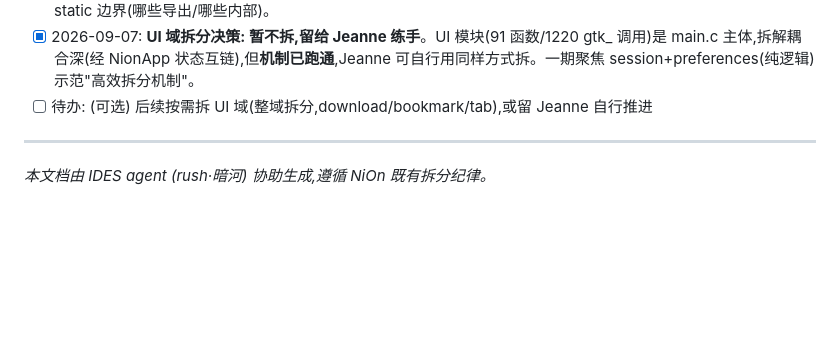
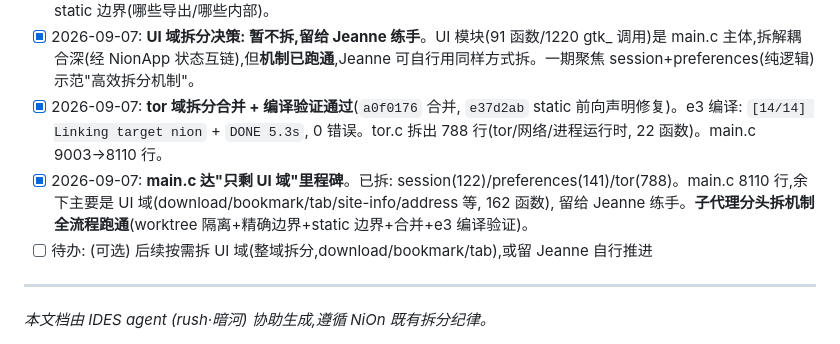
Before and after one commit to jeannesbryan/nion, a Markdown page: docs/split-main-c-plan.md, the part around the change. Drawn GitHub-style; blank space fills up the shorter version.

Commit message:
docs: record tor extraction milestone, main.c only-UI-domain boundary

```diff
--- a/docs/split-main-c-plan.md
+++ b/docs/split-main-c-plan.md
@@ -158,6 +158,8 @@
 - [x] 2026-09-07: **preferences 拆分合并完成 + 编译验证通过**(`2fd7af6` 合并, `c212c21` static 修复)。e3 编译: `[13/13] Linking target nion` + `DONE 5.5s`, 0 错误。main.c 9003→8873 行。
 - [x] 2026-09-07: **子代理分头拆机制跑通**(worktree 隔离 + 并行拆 + 合并 + e3 编译验证)。派子代理经验: 必须明确 static 边界(哪些导出/哪些内部)。
 - [x] 2026-09-07: **UI 域拆分决策: 暂不拆,留给 Jeanne 练手**。UI 模块(91 函数/1220 gtk_ 调用)是 main.c 主体,拆解耦合深(经 NionApp 状态互链),但**机制已跑通**,Jeanne 可自行用同样方式拆。一期聚焦 session+preferences(纯逻辑) 示范"高效拆分机制"。
+- [x] 2026-09-07: **tor 域拆分合并 + 编译验证通过**(`a0f0176` 合并, `e37d2ab` static 前向声明修复)。e3 编译: `[14/14] Linking target nion` + `DONE 5.3s`, 0 错误。tor.c 拆出 788 行(tor/网络/进程运行时, 22 函数)。main.c 9003→8110 行。
+- [x] 2026-09-07: **main.c 达"只剩 UI 域"里程碑**。已拆: session(122)/preferences(141)/tor(788)。main.c 8110 行,余下主要是 UI 域(download/bookmark/tab/site-info/address 等, 162 函数), 留给 Jeanne 练手。**子代理分头拆机制全流程跑通**(worktree 隔离+精确边界+static 边界+合并+e3 编译验证)。
 - [ ] 待办: (可选) 后续按需拆 UI 域(整域拆分,download/bookmark/tab),或留 Jeanne 自行推进
 
 ---
```
